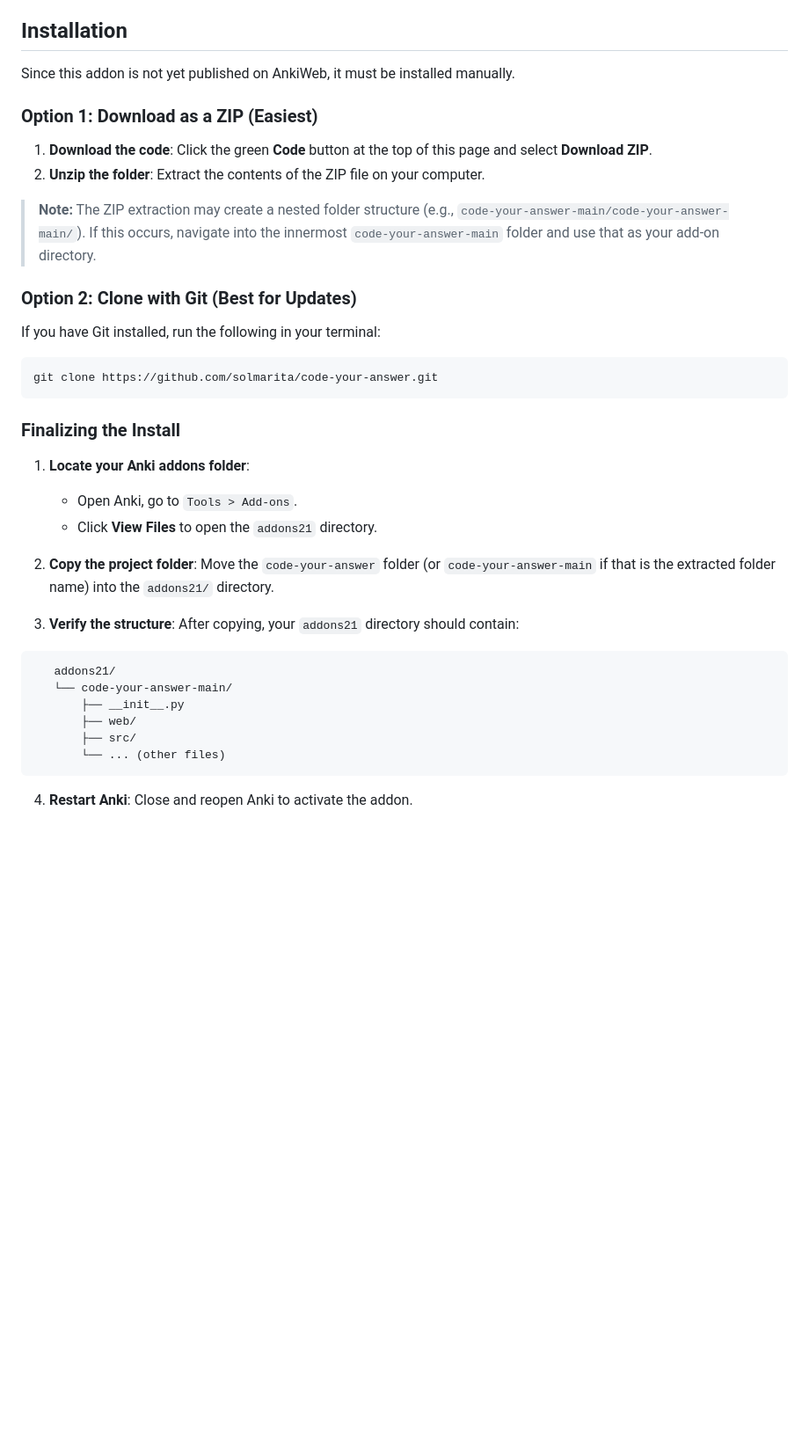
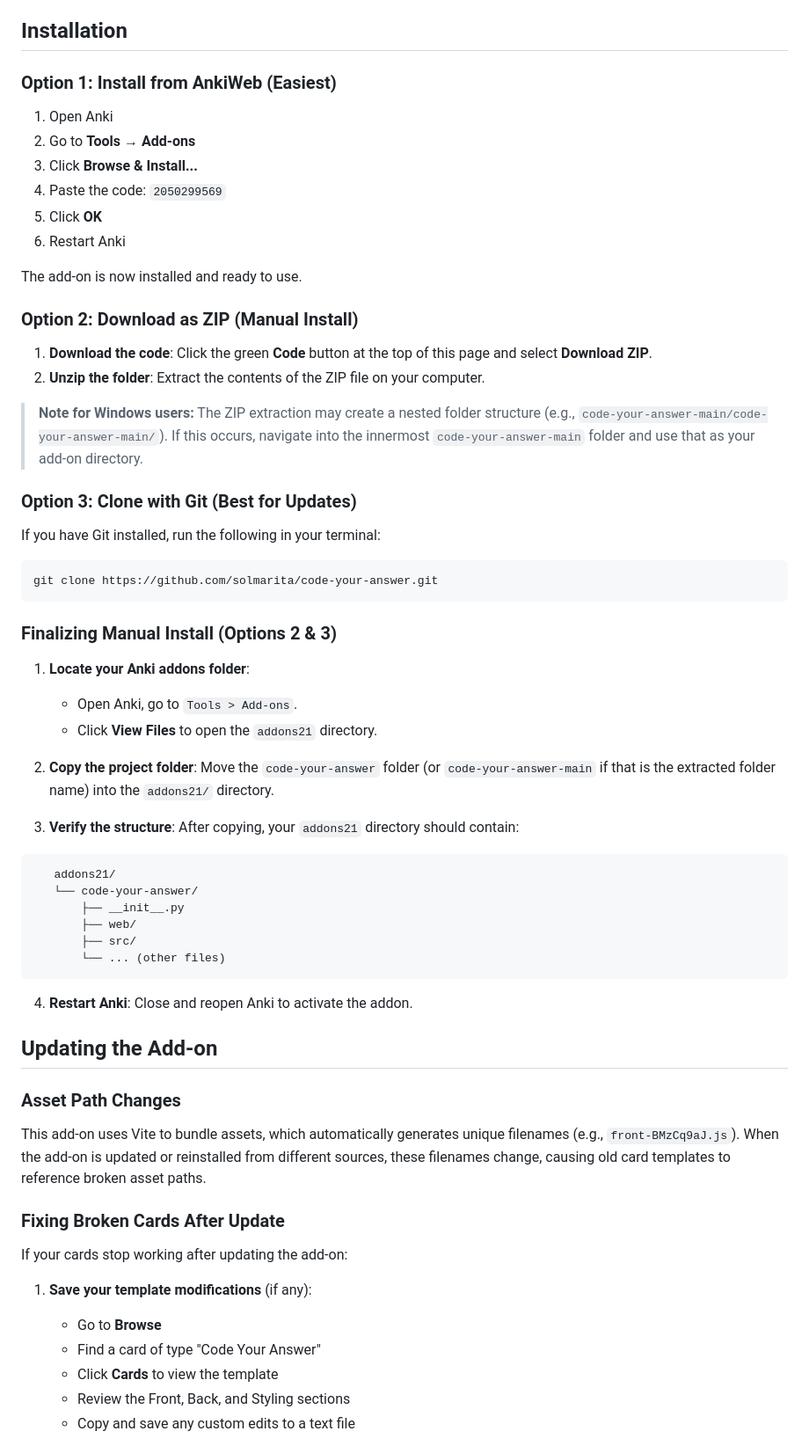
Before and after one commit to solmarita/code-your-answer, a Markdown page: README.md, the part around one of its changes. Shown at 88% size. Drawn GitHub-style; blank space fills up the shorter version.

Commit message:
docs: update README installation and update guide

````diff
--- a/README.md
+++ b/README.md
@@ -105,16 +105,25 @@ Go to **Tools → Add-ons → Code Your Answer → Config** to customise the edi
 
 ## Installation
 
-Since this addon is not yet published on AnkiWeb, it must be installed manually.
+### Option 1: Install from AnkiWeb (Easiest)
 
-### Option 1: Download as a ZIP (Easiest)
+1. Open Anki
+2. Go to **Tools → Add-ons**
+3. Click **Browse & Install...**
+4. Paste the code: `2050299569`
+5. Click **OK**
+6. Restart Anki
+
+The add-on is now installed and ready to use.
+
+### Option 2: Download as ZIP (Manual Install)
 
 1. **Download the code**: Click the green **Code** button at the top of this page and select **Download ZIP**.
 2. **Unzip the folder**: Extract the contents of the ZIP file on your computer.
 
-> **Note:** The ZIP extraction may create a nested folder structure (e.g., `code-your-answer-main/code-your-answer-main/`). If this occurs, navigate into the innermost `code-your-answer-main` folder and use that as your add-on directory.
+> **Note for Windows users:** The ZIP extraction may create a nested folder structure (e.g., `code-your-answer-main/code-your-answer-main/`). If this occurs, navigate into the innermost `code-your-answer-main` folder and use that as your add-on directory.
 
-### Option 2: Clone with Git (Best for Updates)
+### Option 3: Clone with Git (Best for Updates)
 
 If you have Git installed, run the following in your terminal:
 
@@ -122,7 +131,7 @@ If you have Git installed, run the following in your terminal:
 git clone https://github.com/solmarita/code-your-answer.git
 ```
 
-### Finalizing the Install
+### Finalizing Manual Install (Options 2 & 3)
 
 1. **Locate your Anki addons folder**:
     - Open Anki, go to `Tools > Add-ons`.
@@ -133,10 +142,29 @@ git clone https://github.com/solmarita/code-your-answer.git
 3. **Verify the structure**: After copying, your `addons21` directory should contain:
 ```
    addons21/
-   └── code-your-answer-main/
+   └── code-your-answer/
        ├── __init__.py
        ├── web/
        ├── src/
        └── ... (other files)
 ```
+
 4. **Restart Anki**: Close and reopen Anki to activate the addon.
+
+## Updating the Add-on
+
+### Asset Path Changes
+
+This add-on uses Vite to bundle assets, which automatically generates unique filenames (e.g., `front-BMzCq9aJ.js`). When the add-on is updated or reinstalled from different sources, these filenames change, causing old card templates to reference broken asset paths.
+
+### Fixing Broken Cards After Update
+
+If your cards stop working after updating the add-on:
+
+1. **Save your template modifications** (if any):
+   - Go to **Browse**
+   - Find a card of type "Code Your Answer"
+   - Click **Cards** to view the template
+   - Review the Front, Back, and Styling sections
+   - Copy and save any custom edits to a text file
+
````
Also changed, not shown: other parts of README.md (+15 -0 lines).
